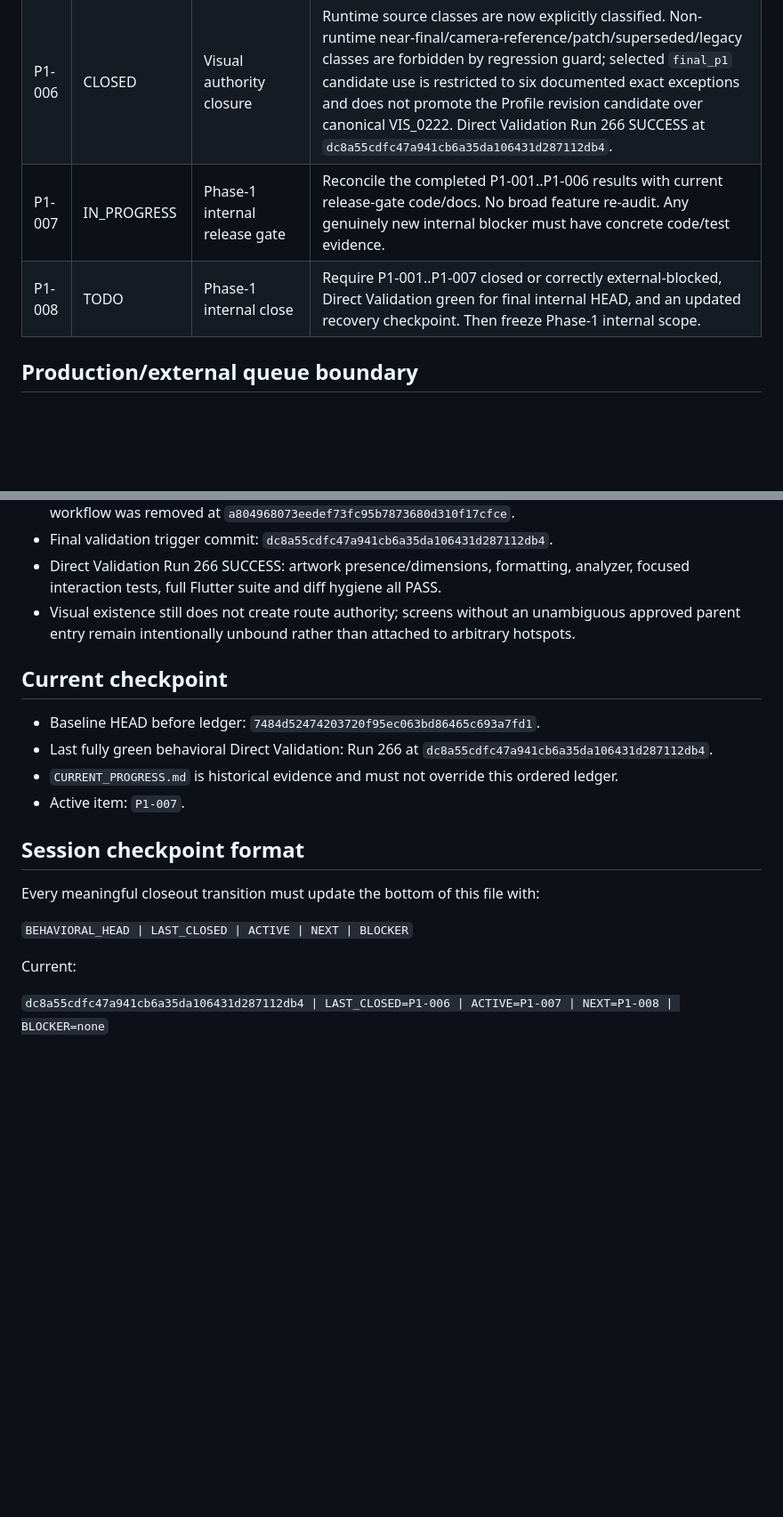
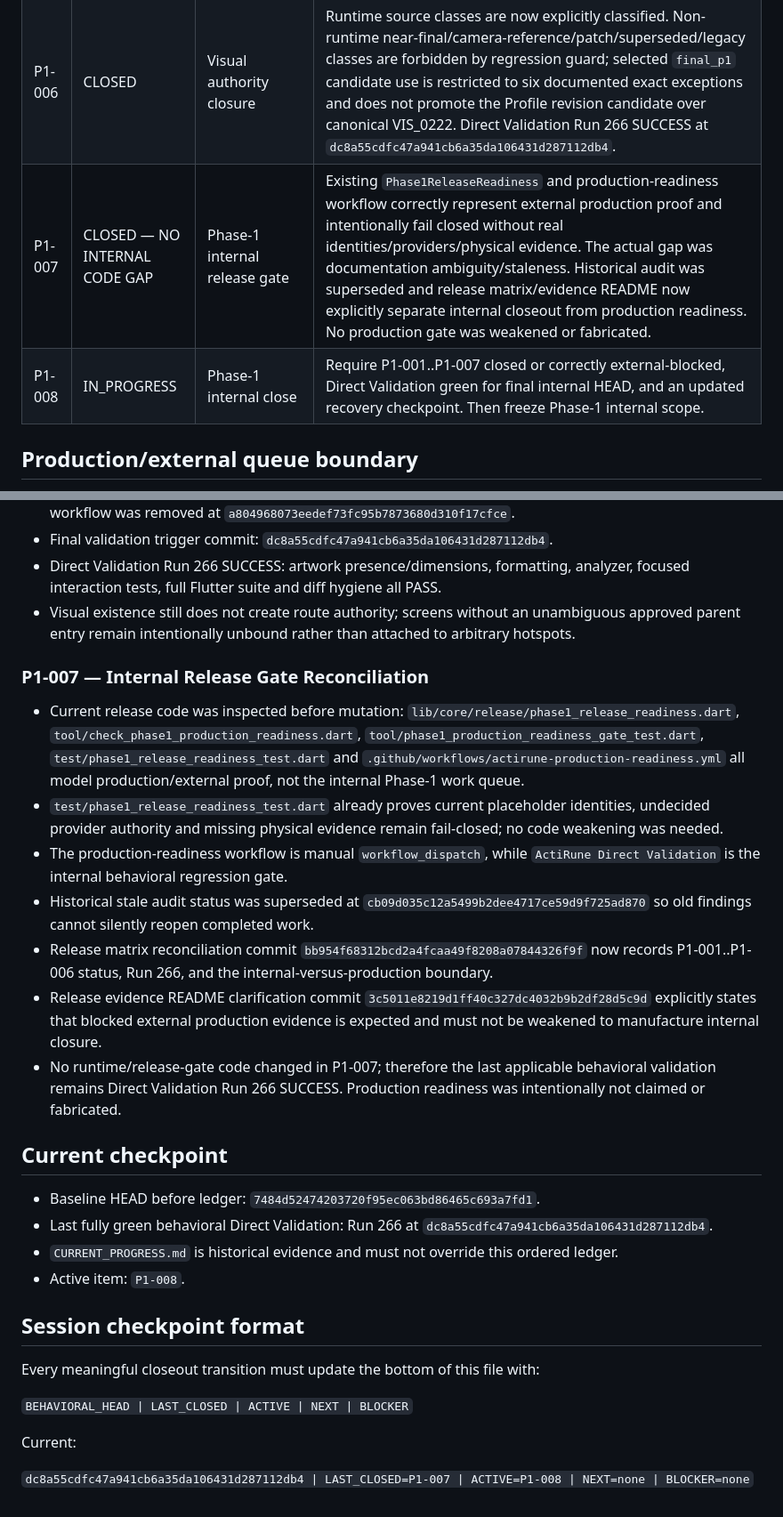
Before and after one commit to murat8585/ActiRune, a Markdown page: PHASE1_CLOSEOUT.md, 2 parts joined by grey strips. Shown at 89% size. Drawn GitHub-style; blank space fills up the shorter version.

Commit message:
Close P1-007 and open Phase-1 internal close

```diff
--- a/PHASE1_CLOSEOUT.md
+++ b/PHASE1_CLOSEOUT.md
@@ -68,8 +68,8 @@ These areas may reopen only under the `REOPENED` rule above.
 | P1-004 | CLOSED — FAIL-CLOSED | Production Battle encounter authority | Current production `/app` constructs `MainShell` with no `battleRootBuilder`; no repository-owned encounter/content authority supplies unlocked encounter movement/target/duration/reward. Existing typed seam and navigation tests correctly keep Battle inaccessible until a real owner is injected. No fabricated encounter was added. |
 | P1-005 | CLOSED | Runtime route closure | Proven route gap: locked Home `Ödüller` entry had no runtime owner although Master Product Bible places Rune Shrine on Home. Connected it only to canonical Rune Shrine Ready; reward/open-gift remains fail-closed because no real rewarded-ad/reward owner is authoritative. Direct Validation Run 262 SUCCESS at `aa90168126f0adca0f43910f81d96f9dc2328316`. Other unbound approved screens were not mapped to arbitrary hotspots; their visual/entry authority is handled by P1-006. |
 | P1-006 | CLOSED | Visual authority closure | Runtime source classes are now explicitly classified. Non-runtime near-final/camera-reference/patch/superseded/legacy classes are forbidden by regression guard; selected `final_p1` candidate use is restricted to six documented exact exceptions and does not promote the Profile revision candidate over canonical VIS_0222. Direct Validation Run 266 SUCCESS at `dc8a55cdfc47a941cb6a35da106431d287112db4`. |
-| P1-007 | IN_PROGRESS | Phase-1 internal release gate | Reconcile the completed P1-001..P1-006 results with current release-gate code/docs. No broad feature re-audit. Any genuinely new internal blocker must have concrete code/test evidence. |
-| P1-008 | TODO | Phase-1 internal close | Require P1-001..P1-007 closed or correctly external-blocked, Direct Validation green for final internal HEAD, and an updated recovery checkpoint. Then freeze Phase-1 internal scope. |
+| P1-007 | CLOSED — NO INTERNAL CODE GAP | Phase-1 internal release gate | Existing `Phase1ReleaseReadiness` and production-readiness workflow correctly represent external production proof and intentionally fail closed without real identities/providers/physical evidence. The actual gap was documentation ambiguity/staleness. Historical audit was superseded and release matrix/evidence README now explicitly separate internal closeout from production readiness. No production gate was weakened or fabricated. |
+| P1-008 | IN_PROGRESS | Phase-1 internal close | Require P1-001..P1-007 closed or correctly external-blocked, Direct Validation green for final internal HEAD, and an updated recovery checkpoint. Then freeze Phase-1 internal scope. |
 
 ## Production/external queue boundary
 
@@ -139,12 +139,21 @@ These belong to a separate production closeout phase after Phase-1 internal clos
 - Direct Validation Run 266 SUCCESS: artwork presence/dimensions, formatting, analyzer, focused interaction tests, full Flutter suite and diff hygiene all PASS.
 - Visual existence still does not create route authority; screens without an unambiguous approved parent entry remain intentionally unbound rather than attached to arbitrary hotspots.
 
+### P1-007 — Internal Release Gate Reconciliation
+- Current release code was inspected before mutation: `lib/core/release/phase1_release_readiness.dart`, `tool/check_phase1_production_readiness.dart`, `tool/phase1_production_readiness_gate_test.dart`, `test/phase1_release_readiness_test.dart` and `.github/workflows/actirune-production-readiness.yml` all model production/external proof, not the internal Phase-1 work queue.
+- `test/phase1_release_readiness_test.dart` already proves current placeholder identities, undecided provider authority and missing physical evidence remain fail-closed; no code weakening was needed.
+- The production-readiness workflow is manual `workflow_dispatch`, while `ActiRune Direct Validation` is the internal behavioral regression gate.
+- Historical stale audit status was superseded at `cb09d035c12a5499b2dee4717ce59d9f725ad870` so old findings cannot silently reopen completed work.
+- Release matrix reconciliation commit `bb954f68312bcd2a4fcaa49f8208a07844326f9f` now records P1-001..P1-006 status, Run 266, and the internal-versus-production boundary.
+- Release evidence README clarification commit `3c5011e8219d1ff40c327dc4032b9b2df28d5c9d` explicitly states that blocked external production evidence is expected and must not be weakened to manufacture internal closure.
+- No runtime/release-gate code changed in P1-007; therefore the last applicable behavioral validation remains Direct Validation Run 266 SUCCESS. Production readiness was intentionally not claimed or fabricated.
+
 ## Current checkpoint
 
 - Baseline HEAD before ledger: `7484d52474203720f95ec063bd86465c693a7fd1`.
 - Last fully green behavioral Direct Validation: Run 266 at `dc8a55cdfc47a941cb6a35da106431d287112db4`.
 - `CURRENT_PROGRESS.md` is historical evidence and must not override this ordered ledger.
-- Active item: `P1-007`.
+- Active item: `P1-008`.
 
 ## Session checkpoint format
 
@@ -154,4 +163,4 @@ Every meaningful closeout transition must update the bottom of this file with:
 
 Current:
 
-`dc8a55cdfc47a941cb6a35da106431d287112db4 | LAST_CLOSED=P1-006 | ACTIVE=P1-007 | NEXT=P1-008 | BLOCKER=none`
+`dc8a55cdfc47a941cb6a35da106431d287112db4 | LAST_CLOSED=P1-007 | ACTIVE=P1-008 | NEXT=none | BLOCKER=none`
```
